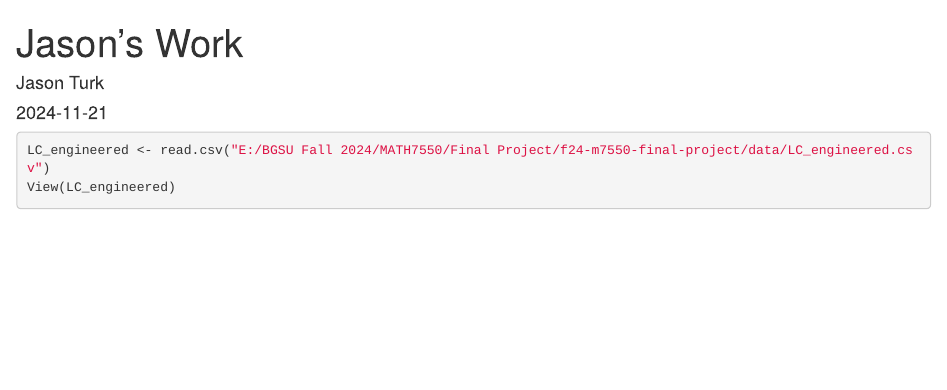
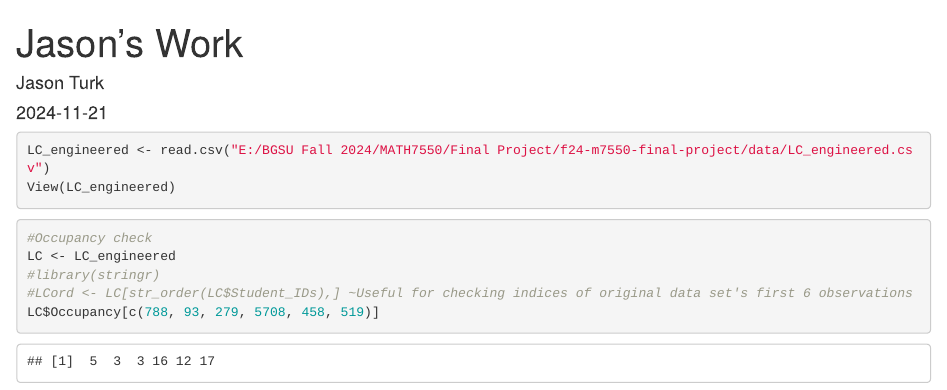
Before and after one commit to adabwana/f24-m7550-final-project, an R Markdown document (src/jason work.Rmd): the page in a window 1100 px wide, from its top. Rendered offline with R 4.5, knitr and Pandoc, with nearby package versions.

Commit message:
Occupancy check

````diff
--- a/src/jason work.Rmd
+++ b/src/jason work.Rmd
@@ -15,5 +15,13 @@ View(LC_engineered)
 ```
 
 ``` {r}
+#Occupancy check
+LC <- LC_engineered
+#library(stringr)
+#LCord <- LC[str_order(LC$Student_IDs),] ~Useful for checking indices of original data set's first 6 observations
+LC$Occupancy[c(788, 93, 279, 5708, 458, 519)]
+```
+
+``` {r}
 
 ```
````
